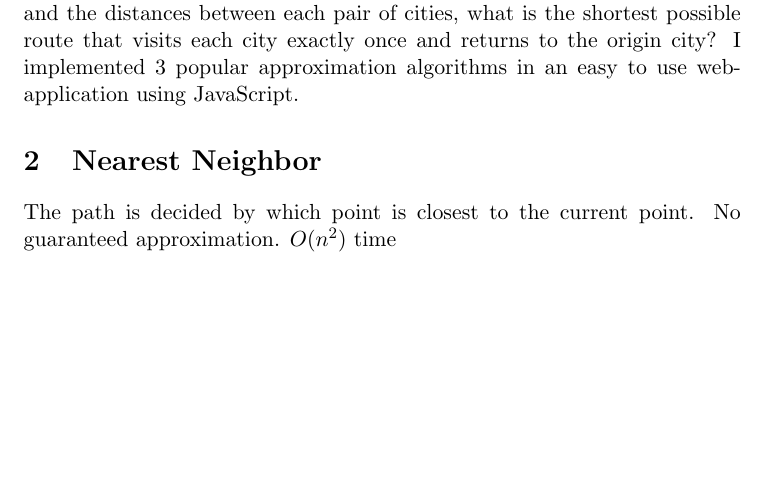
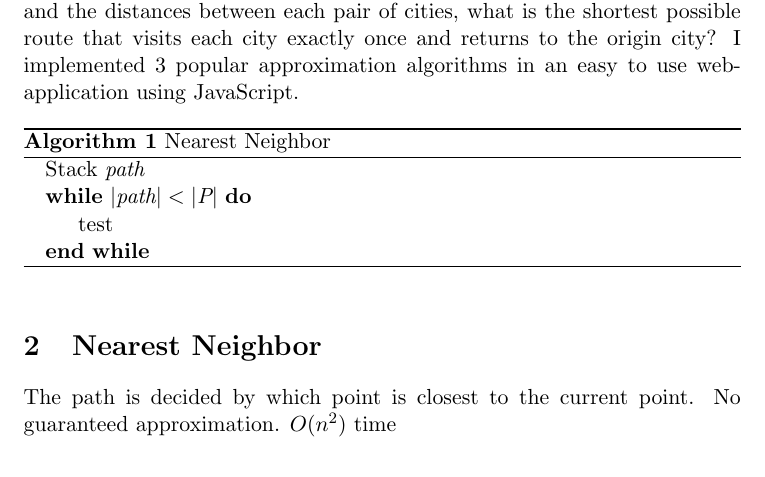
Before and after one commit to TobsterStrudel/TSPWebApp, a LaTeX document (TSP.tex): part of the page, cut so that both start at the same text, the shorter picture padded with empty space. Compiled offline with pdfLaTeX.

Commit message:
Added algorithm pseudocode libraries

```diff
--- a/TSP.tex
+++ b/TSP.tex
@@ -1,6 +1,6 @@
 
 \documentclass[11pt]{article}
-
+	\usepackage{algorithm,algpseudocode}
     \title{\textbf{Traveling Salesman Problem}}
     \author{Tobias Dault}
     \date{29 April 2020}
@@ -18,6 +18,16 @@
 
 \section{Introduction}
 The famous Traveling Salesman problem (TSP) states: Given a list of cities and the distances between each pair of cities, what is the shortest possible route that visits each city exactly once and returns to the origin city? I implemented 3 popular approximation algorithms in an easy to use web-application using JavaScript.
+\begin{algorithm}
+	\caption{Nearest Neighbor}
+	\begin{algorithmic}
+		\State Stack $\emph{path}$
+
+		\While{$|\emph{path}| < |\emph{P}|$}
+			\State test
+		\EndWhile
+	\end{algorithmic}
+\end{algorithm}
 
 \section{Nearest Neighbor}
 The path is decided by which point is closest to the current point. No guaranteed approximation. $O(n^2)$ time
```
